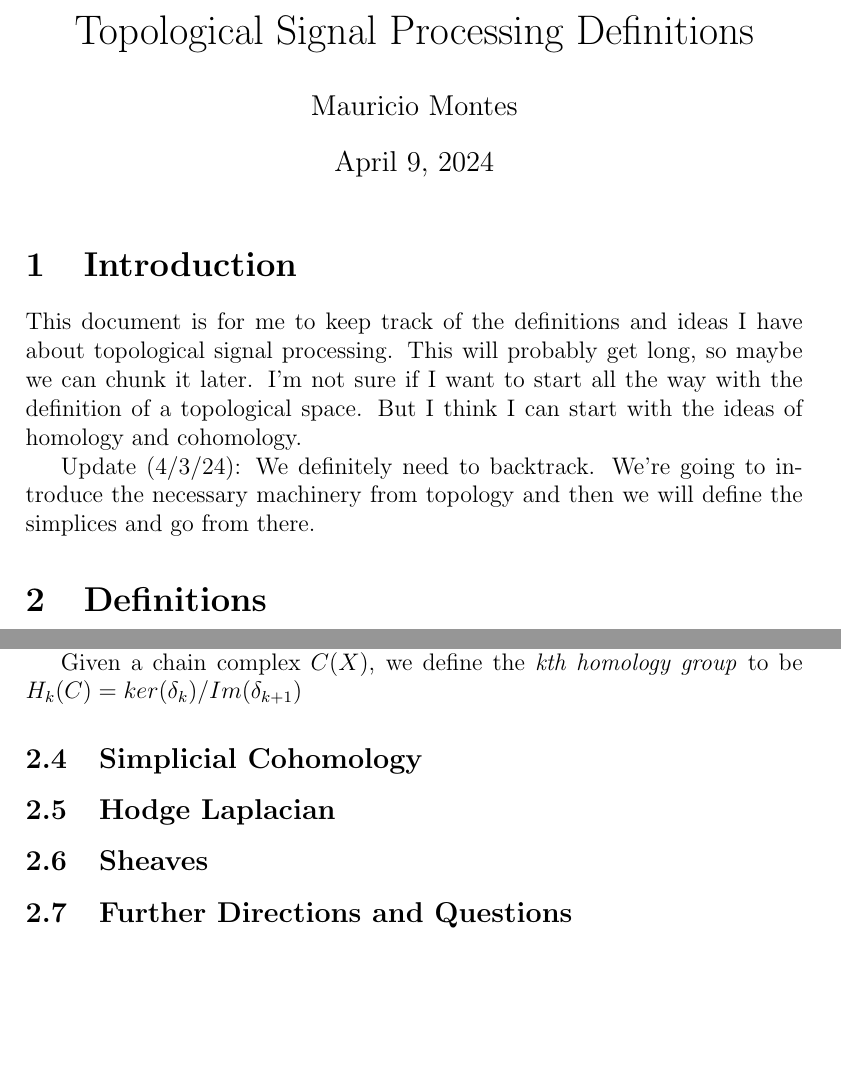
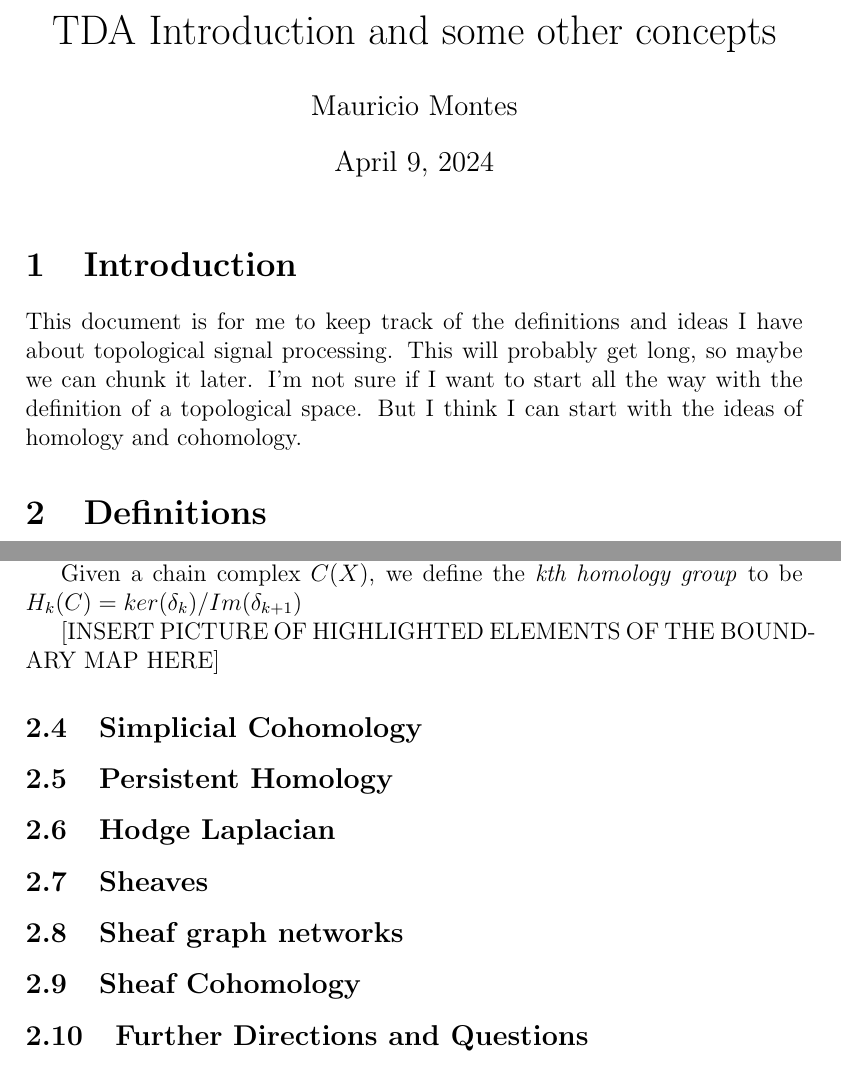
Before and after one commit to Necromath/Personal-Writings, a LaTeX document (Definition_List.tex): two parts of pages 1 and 3 of 4, joined at a grey line, cut at the place of the change, the shorter picture padded with empty space. Compiled offline with pdfLaTeX.

Commit message:
more todos

```diff
--- a/Definition_List.tex
+++ b/Definition_List.tex
@@ -7,7 +7,7 @@
 
 \usepackage{amsmath, graphicx, amssymb}
 
-\title{Topological Signal Processing Definitions}
+\title{TDA Introduction and some other concepts}
 
 \begin{document}
 
@@ -20,8 +20,6 @@ processing. This will probably get long, so maybe we can chunk it later. I'm not
 start all the way with the definition of a topological space. But I think I can start with the ideas
 of homology and cohomology.
 
-Update (4/3/24): We definitely need to backtrack. We're going to introduce the necessary machinery
-from topology and then we will define the simplices and go from there.
 
 \section{Definitions}
 
@@ -99,11 +97,21 @@ into their associated kernel and image maps.
 
 Given a chain complex $C(X)$, we define the \textit{kth homology group} to be $H_k(C) = ker(\delta_k) / Im(\delta_{k+1})$
 
+[INSERT PICTURE OF HIGHLIGHTED ELEMENTS OF THE BOUNDARY MAP HERE]
+
+
+
 \subsection{Simplicial Cohomology}
+
+\subsection{Persistent Homology}
 
 \subsection{Hodge Laplacian}
 
 \subsection{Sheaves}
+
+\subsection{Sheaf graph networks}
+
+\subsection{Sheaf Cohomology}
 
 \subsection{Further Directions and Questions}
 
```
